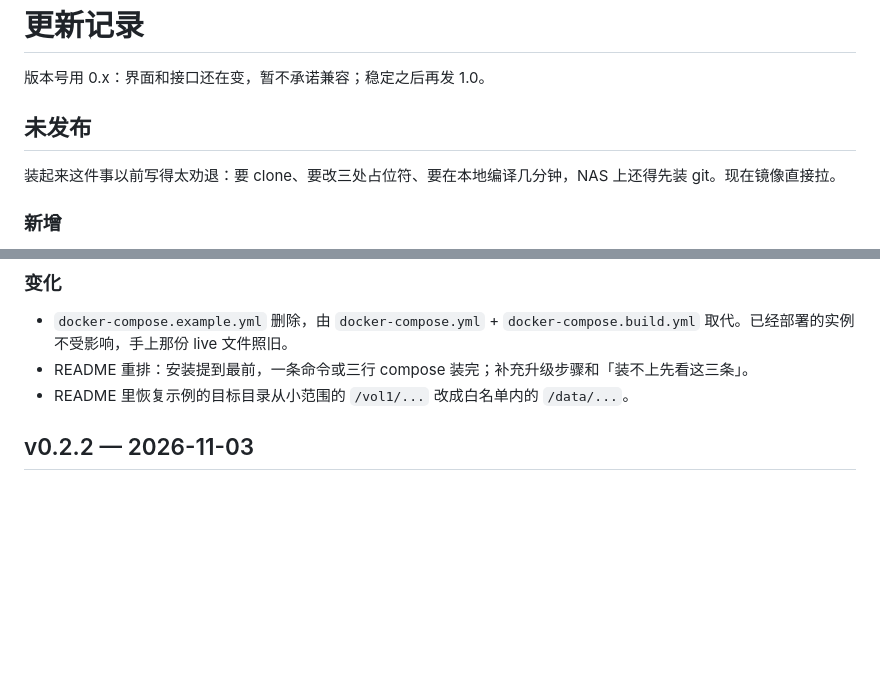
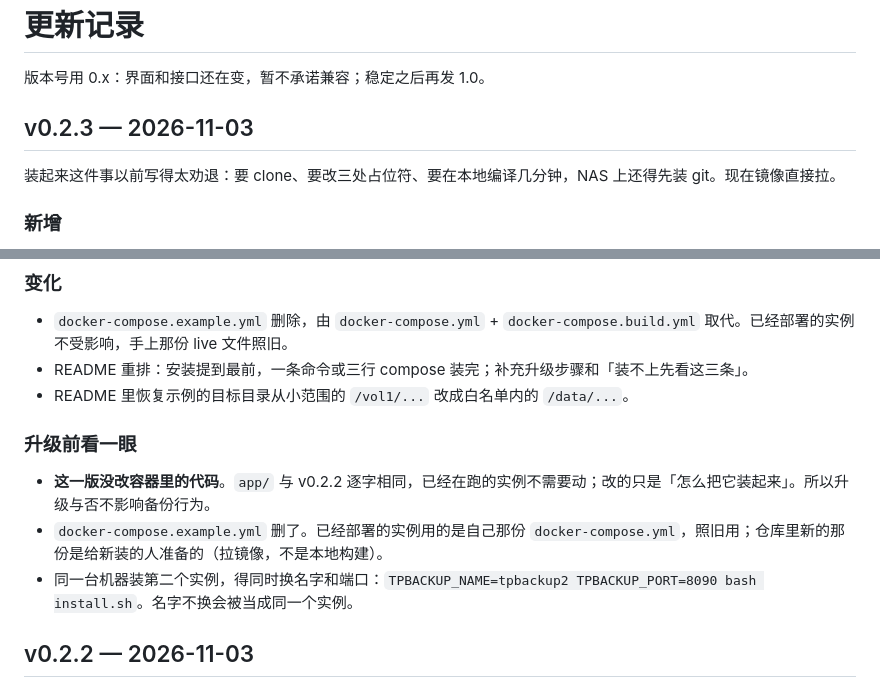
Before and after one commit to mingyangbest/tpbackup, a Markdown page: CHANGELOG.md, 2 parts joined by grey strips. Rendered like a GitHub page; blank space fills up the shorter version.

Commit message:
docs: v0.2.3 标记发布日期，补上「这一版没改代码」的说明

```diff
--- a/CHANGELOG.md
+++ b/CHANGELOG.md
@@ -2,7 +2,7 @@
 
 版本号用 0.x：界面和接口还在变，暂不承诺兼容；稳定之后再发 1.0。
 
-## 未发布
+## v0.2.3 — 2026-11-03
 
 装起来这件事以前写得太劝退：要 clone、要改三处占位符、要在本地编译几分钟，NAS 上还得先装 git。现在镜像直接拉。
 
@@ -20,6 +20,12 @@
 - `docker-compose.example.yml` 删除，由 `docker-compose.yml` + `docker-compose.build.yml` 取代。已经部署的实例不受影响，手上那份 live 文件照旧。
 - README 重排：安装提到最前，一条命令或三行 compose 装完；补充升级步骤和「装不上先看这三条」。
 - README 里恢复示例的目标目录从小范围的 `/vol1/...` 改成白名单内的 `/data/...`。
+
+### 升级前看一眼
+
+- **这一版没改容器里的代码**。`app/` 与 v0.2.2 逐字相同，已经在跑的实例不需要动；改的只是「怎么把它装起来」。所以升级与否不影响备份行为。
+- `docker-compose.example.yml` 删了。已经部署的实例用的是自己那份 `docker-compose.yml`，照旧用；仓库里新的那份是给新装的人准备的（拉镜像，不是本地构建）。
+- 同一台机器装第二个实例，得同时换名字和端口：`TPBACKUP_NAME=tpbackup2 TPBACKUP_PORT=8090 bash install.sh`。名字不换会被当成同一个实例。
 
 ## v0.2.2 — 2026-11-03
 
```
